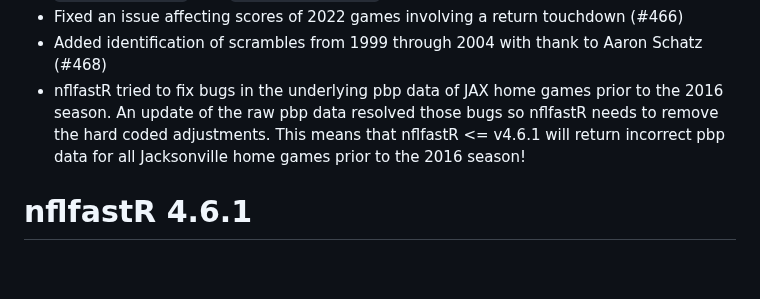
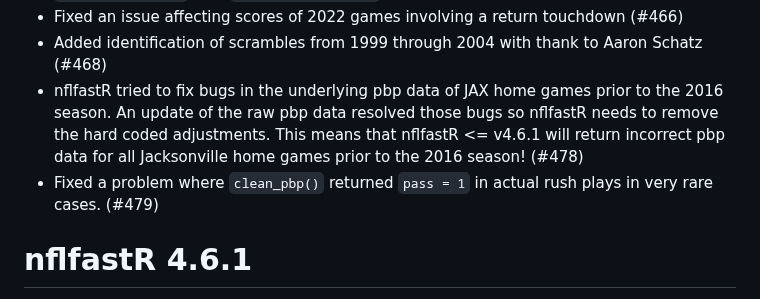
Before and after one commit to nflverse/nflfastR, a Markdown page: NEWS.md, the part around the change. GitHub-like rendering; blank space fills up the shorter version.

Commit message:
news bullet

```diff
--- a/NEWS.md
+++ b/NEWS.md
@@ -12,7 +12,8 @@
 - `punter_player_id`, and `punter_player_name` are filled for blocked punt attempts. (#463)
 - Fixed an issue affecting scores of 2022 games involving a return touchdown (#466)
 - Added identification of scrambles from 1999 through 2004 with thank to Aaron Schatz (#468)
-- nflfastR tried to fix bugs in the underlying pbp data of JAX home games prior to the 2016 season. An update of the raw pbp data resolved those bugs so nflfastR needs to remove the hard coded adjustments. This means that nflfastR <= v4.6.1 will return incorrect pbp data for all Jacksonville home games prior to the 2016 season!
+- nflfastR tried to fix bugs in the underlying pbp data of JAX home games prior to the 2016 season. An update of the raw pbp data resolved those bugs so nflfastR needs to remove the hard coded adjustments. This means that nflfastR <= v4.6.1 will return incorrect pbp data for all Jacksonville home games prior to the 2016 season! (#478)
+- Fixed a problem where `clean_pbp()` returned `pass = 1` in actual rush plays in very rare cases. (#479)
 
 # nflfastR 4.6.1
 
```
